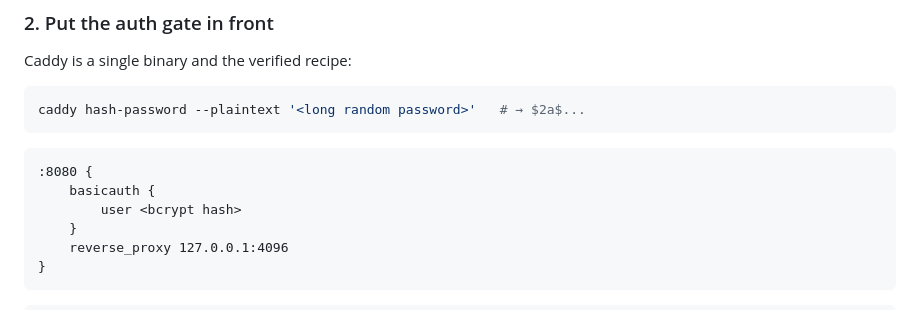
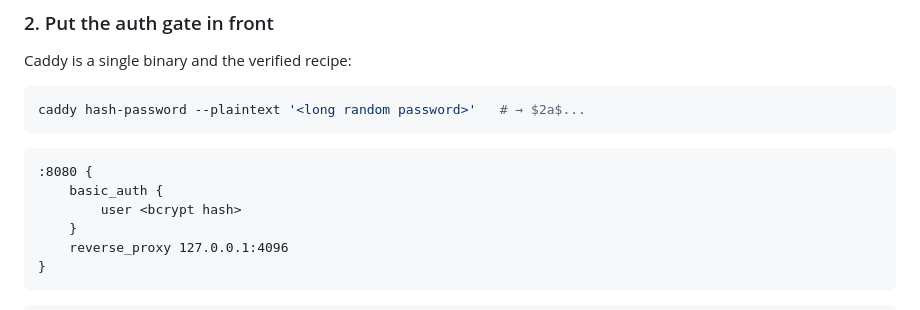
Before and after one commit to gosuda/oh-my-portal, a Markdown page: skills/agent-web/SKILL.md, the part around the change. Drawn GitHub-style.

````diff
--- a/skills/agent-web/SKILL.md
+++ b/skills/agent-web/SKILL.md
@@ -39,7 +39,7 @@ caddy hash-password --plaintext '<long random password>'   # → $2a$...
 
 ```
 :8080 {
-    basicauth {
+    basic_auth {
         user <bcrypt hash>
     }
     reverse_proxy 127.0.0.1:4096
````
Also changed, not shown: skills/agent-share/SKILL.md (added, +77 -0 lines).
